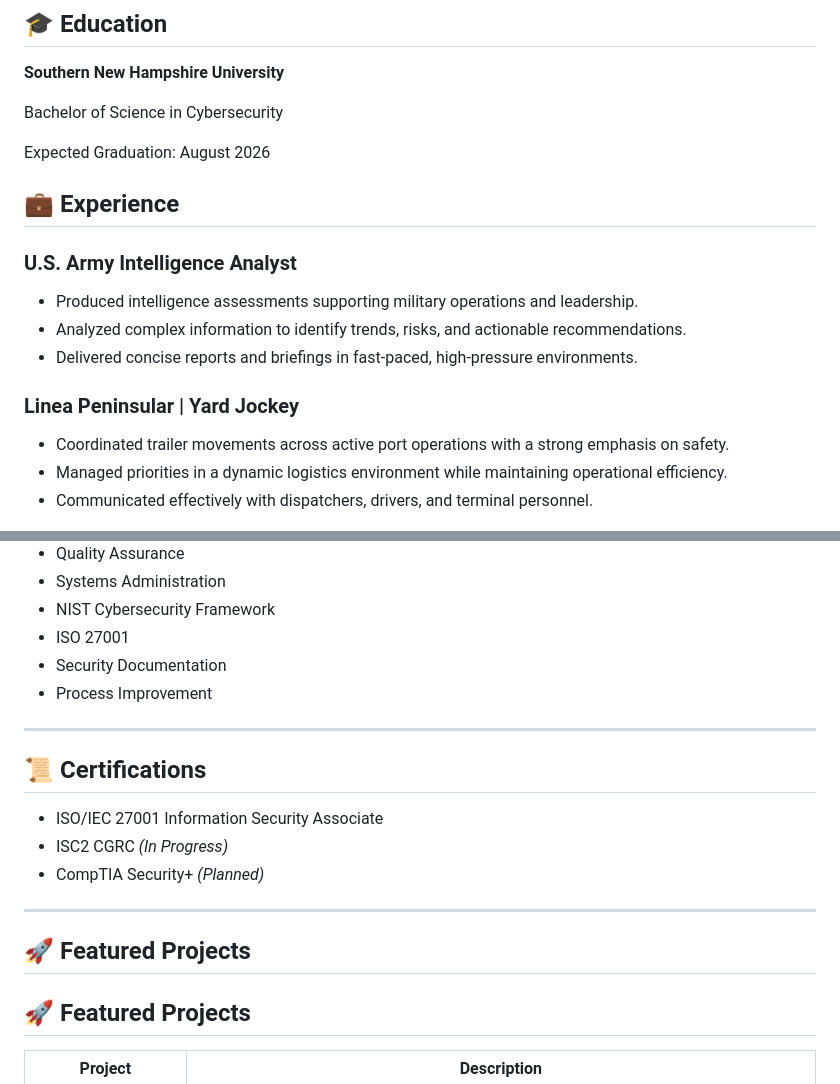
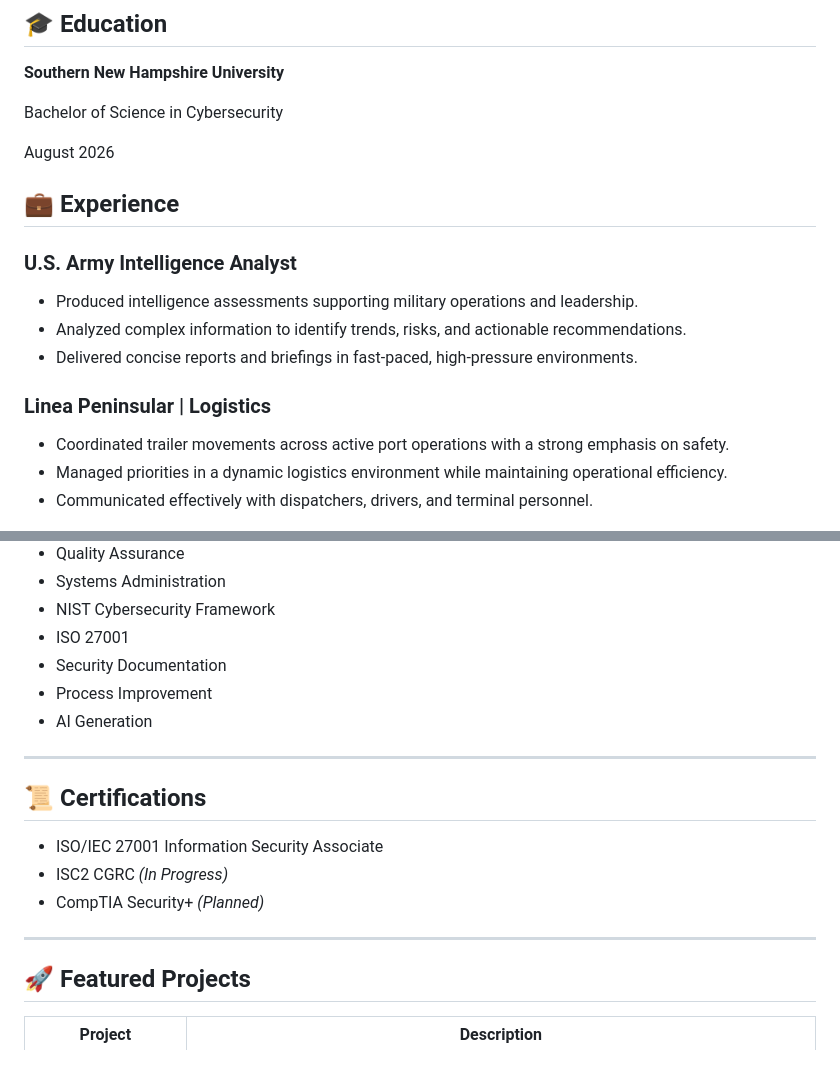
Before and after one commit to WilsonHammond/wilsonhammond.github.io, a Markdown page: README.md, 2 parts joined by grey strips. Rendered like a GitHub page.

```diff
--- a/README.md
+++ b/README.md
@@ -12,7 +12,7 @@ I'm currently completing my Bachelor of Science in Cybersecurity at Southern New
 
 Bachelor of Science in Cybersecurity
 
-Expected Graduation: August 2026
+August 2026
 
 ## 💼 Experience
 
@@ -22,7 +22,7 @@ Expected Graduation: August 2026
 - Analyzed complex information to identify trends, risks, and actionable recommendations.
 - Delivered concise reports and briefings in fast-paced, high-pressure environments.
 
-### Linea Peninsular | Yard Jockey
+### Linea Peninsular | Logistics
 
 - Coordinated trailer movements across active port operations with a strong emphasis on safety.
 - Managed priorities in a dynamic logistics environment while maintaining operational efficiency.
@@ -72,6 +72,7 @@ Expected Graduation: August 2026
 - ISO 27001
 - Security Documentation
 - Process Improvement
+- AI Generation
 
 ---
 
@@ -83,7 +84,6 @@ Expected Graduation: August 2026
 
 ---
 
-## 🚀 Featured Projects
 
 ## 🚀 Featured Projects
 
```
